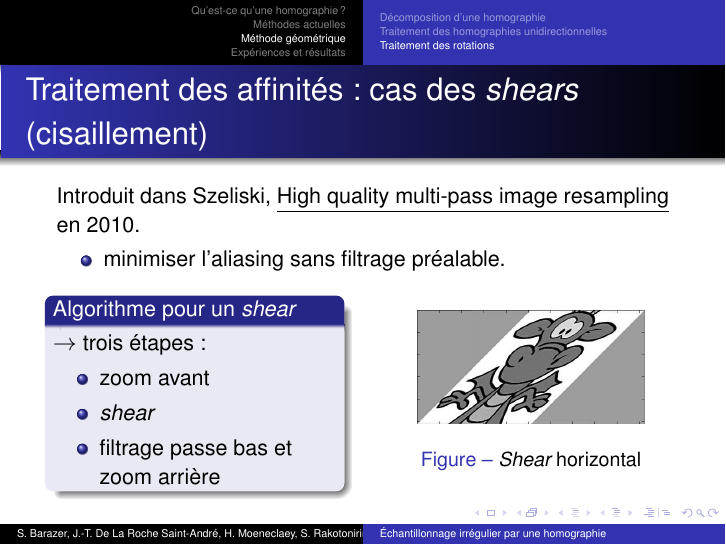
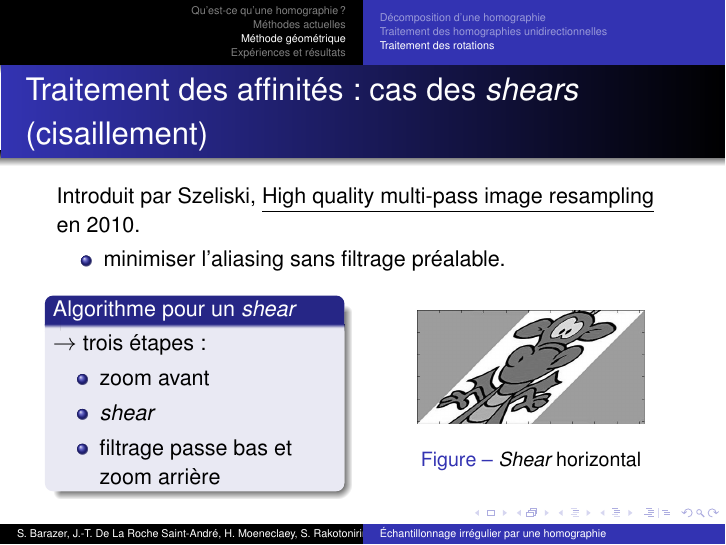
Before and after one commit to hugomoe/presentration_mi_parcours, LaTeX slides (10h05_Barazer_De_La_Roche_Saint-André_Moeneclaey_Rakotonirina-Ricquebourg.tex): page 19 of 29. Compiled offline with pdfLaTeX.

Commit message:
Update 10h05_Barazer_De_La_Roche_Saint-André_Moeneclaey_Rakotonirina-Ricquebourg.tex

```diff
--- a/10h05_Barazer_De_La_Roche_Saint-André_Moeneclaey_Rakotonirina-Ricquebourg.tex
+++ b/10h05_Barazer_De_La_Roche_Saint-André_Moeneclaey_Rakotonirina-Ricquebourg.tex
@@ -290,7 +290,7 @@ Si $(f_k)$ est une image discrète $1D$
 
 \begin{frame}{Traitement des affinités : cas des \emph{shears} (cisaillement)}
 
-Introduit dans Szeliski, \underline{High quality multi-pass image resampling} en 2010. %mettre en bas de page ?
+Introduit par Szeliski, \underline{High quality multi-pass image resampling} en 2010. %mettre en bas de page ?
 
 \begin{itemize}
 \item minimiser l'aliasing sans filtrage préalable.
```
